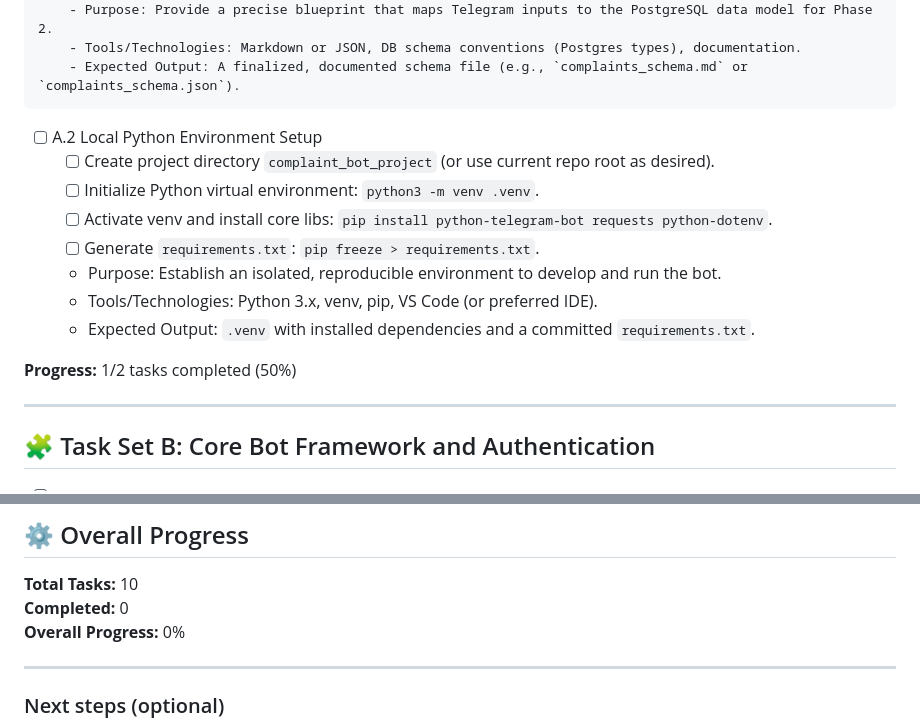
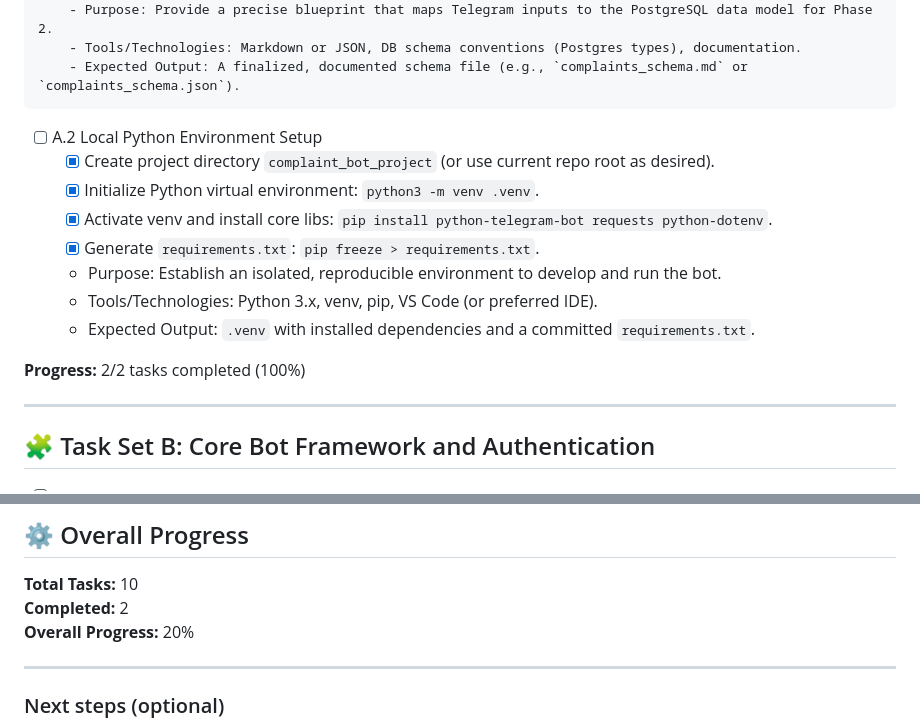
Before and after one commit to OnuegbuUdochukwu/telegram-complaint-system, a Markdown page: PHASE1_CHECKLIST.md, 2 parts joined by grey strips. Rendered like a GitHub page.

Commit message:
chore: mark A.2 environment setup completed in checklist

```diff
--- a/PHASE1_CHECKLIST.md
+++ b/PHASE1_CHECKLIST.md
@@ -13,15 +13,15 @@
         - Expected Output: A finalized, documented schema file (e.g., `complaints_schema.md` or `complaints_schema.json`).
 
 -   [ ] A.2 Local Python Environment Setup
-    -   [ ] Create project directory `complaint_bot_project` (or use current repo root as desired).
-    -   [ ] Initialize Python virtual environment: `python3 -m venv .venv`.
-    -   [ ] Activate venv and install core libs: `pip install python-telegram-bot requests python-dotenv`.
-    -   [ ] Generate `requirements.txt`: `pip freeze > requirements.txt`.
+    -   [x] Create project directory `complaint_bot_project` (or use current repo root as desired).
+    -   [x] Initialize Python virtual environment: `python3 -m venv .venv`.
+    -   [x] Activate venv and install core libs: `pip install python-telegram-bot requests python-dotenv`.
+    -   [x] Generate `requirements.txt`: `pip freeze > requirements.txt`.
     -   Purpose: Establish an isolated, reproducible environment to develop and run the bot.
     -   Tools/Technologies: Python 3.x, venv, pip, VS Code (or preferred IDE).
     -   Expected Output: `.venv` with installed dependencies and a committed `requirements.txt`.
 
-**Progress:** 1/2 tasks completed (50%)
+**Progress:** 2/2 tasks completed (100%)
 
 ---
 
@@ -120,8 +120,8 @@
 ## ⚙️ Overall Progress
 
 **Total Tasks:** 10
-**Completed:** 0
-**Overall Progress:** 0%
+**Completed:** 2
+**Overall Progress:** 20%
 
 ---
 
```
